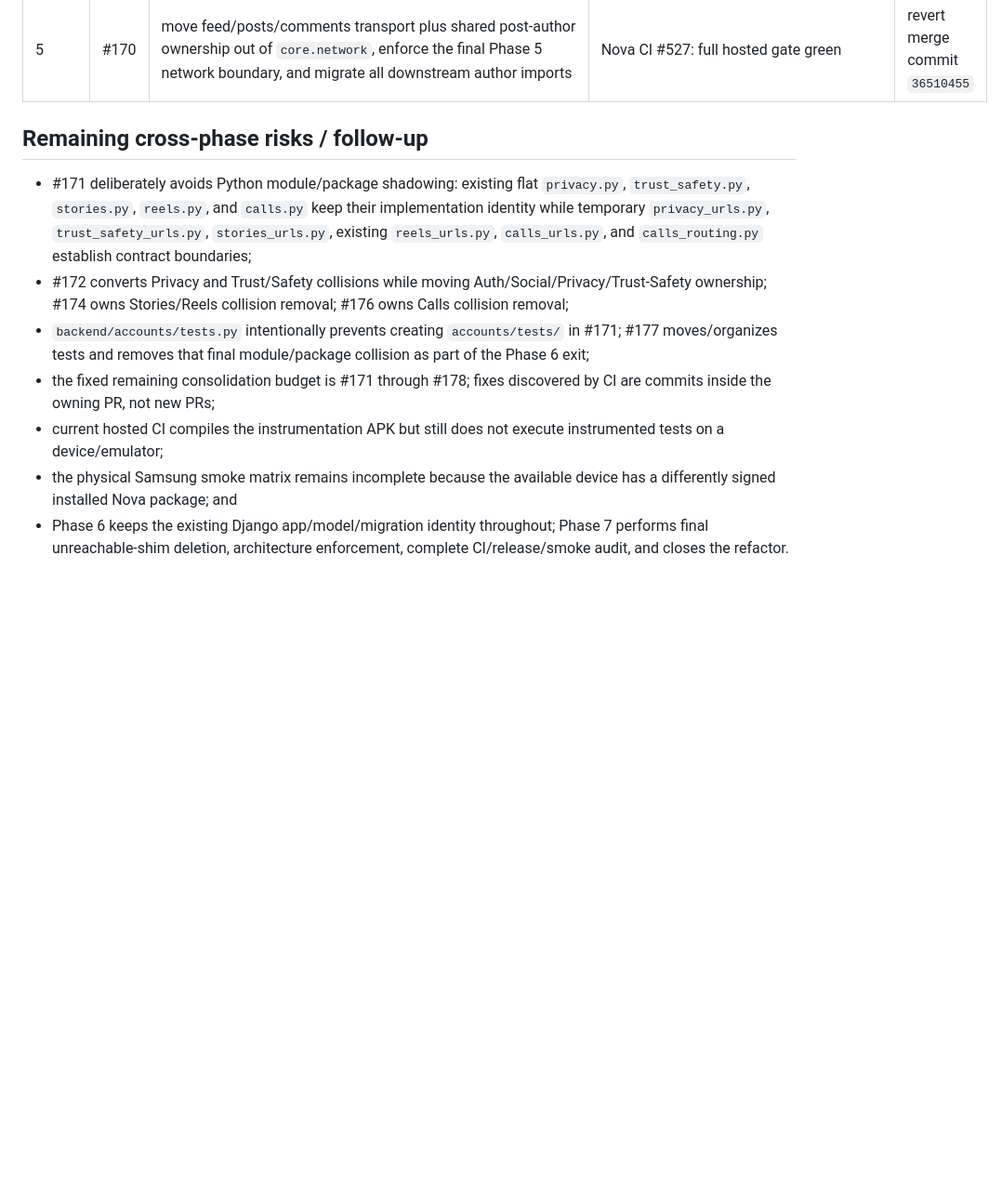
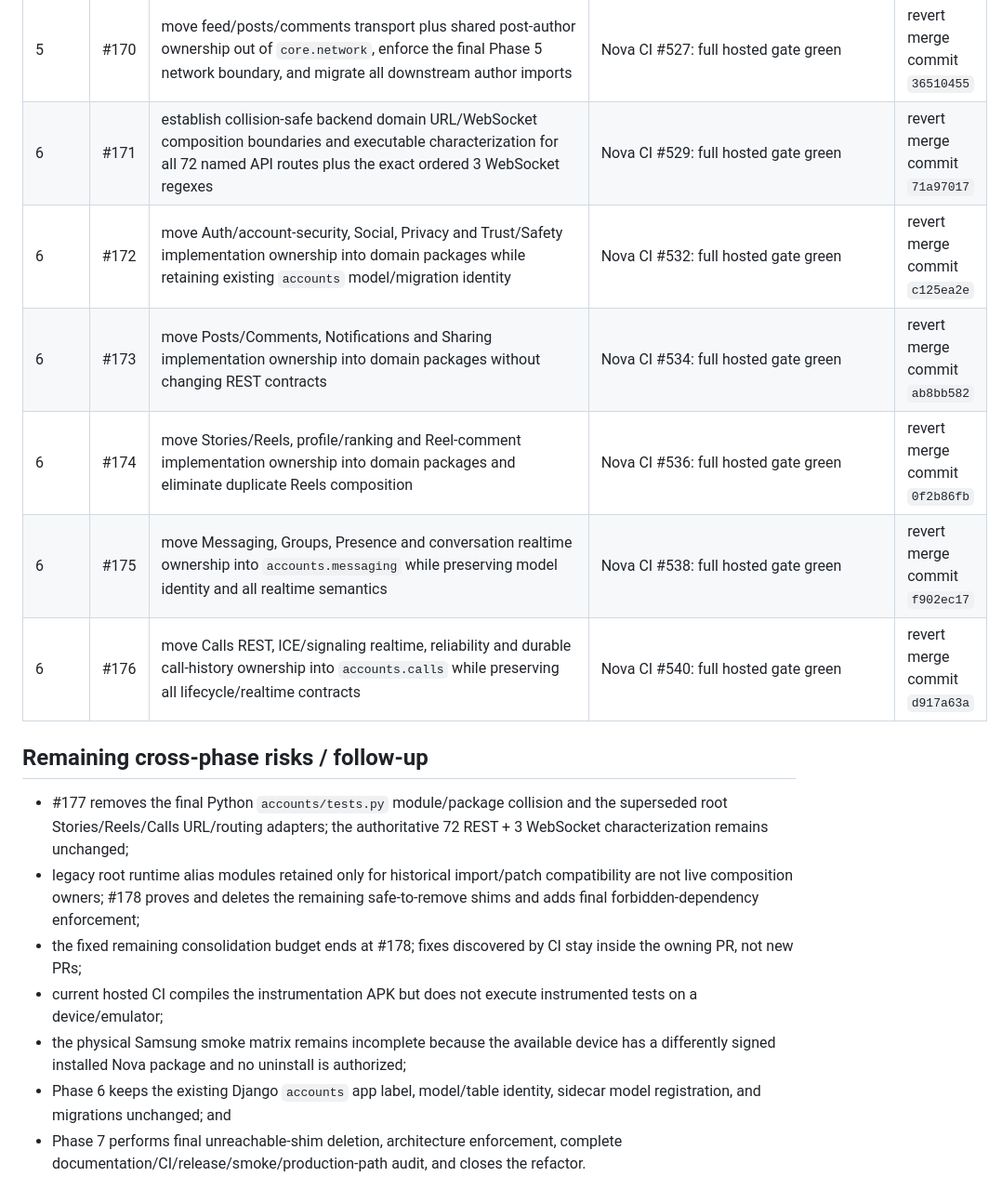
Before and after one commit to omarkhair-labs/nova, a Markdown page: docs/architecture/PROGRESS.md, the part around one of its changes. Shown at 93% size. Rendered like a GitHub page; blank space fills up the shorter version.

Commit message:
Docs: catch architecture progress up through Phase 6 cleanup

```diff
--- a/docs/architecture/PROGRESS.md
+++ b/docs/architecture/PROGRESS.md
@@ -93,13 +93,19 @@ Update this table in every consolidation PR.
 | 5 | #168 | move `NovaUser`/`AuthSession` plus register/login/me/profile wire ownership to feature Auth while keeping shared refresh semantics and correcting all compiler/gate consumers | Nova CI #516: full hosted gate green after Settings/test compatibility fixes | revert merge commit `e2041cb9` |
 | 5 | #169 | move direct People and People paging transport to feature ownership, remove `PersonModelCompatibility.kt` and the old core paging implementation, and preserve Privacy/profile-post cross-feature parsing | Nova CI #524: full hosted gate green after gate/test/`personPosts` consumer corrections | revert merge commit `5fbb8381` |
 | 5 | #170 | move feed/posts/comments transport plus shared post-author ownership out of `core.network`, enforce the final Phase 5 network boundary, and migrate all downstream author imports | Nova CI #527: full hosted gate green | revert merge commit `36510455` |
+| 6 | #171 | establish collision-safe backend domain URL/WebSocket composition boundaries and executable characterization for all 72 named API routes plus the exact ordered 3 WebSocket regexes | Nova CI #529: full hosted gate green | revert merge commit `71a97017` |
+| 6 | #172 | move Auth/account-security, Social, Privacy and Trust/Safety implementation ownership into domain packages while retaining existing `accounts` model/migration identity | Nova CI #532: full hosted gate green | revert merge commit `c125ea2e` |
+| 6 | #173 | move Posts/Comments, Notifications and Sharing implementation ownership into domain packages without changing REST contracts | Nova CI #534: full hosted gate green | revert merge commit `ab8bb582` |
+| 6 | #174 | move Stories/Reels, profile/ranking and Reel-comment implementation ownership into domain packages and eliminate duplicate Reels composition | Nova CI #536: full hosted gate green | revert merge commit `0f2b86fb` |
+| 6 | #175 | move Messaging, Groups, Presence and conversation realtime ownership into `accounts.messaging` while preserving model identity and all realtime semantics | Nova CI #538: full hosted gate green | revert merge commit `f902ec17` |
+| 6 | #176 | move Calls REST, ICE/signaling realtime, reliability and durable call-history ownership into `accounts.calls` while preserving all lifecycle/realtime contracts | Nova CI #540: full hosted gate green | revert merge commit `d917a63a` |
 
 ## Remaining cross-phase risks / follow-up
 
-- #171 deliberately avoids Python module/package shadowing: existing flat `privacy.py`, `trust_safety.py`, `stories.py`, `reels.py`, and `calls.py` keep their implementation identity while temporary `privacy_urls.py`, `trust_safety_urls.py`, `stories_urls.py`, existing `reels_urls.py`, `calls_urls.py`, and `calls_routing.py` establish contract boundaries;
-- #172 converts Privacy and Trust/Safety collisions while moving Auth/Social/Privacy/Trust-Safety ownership; #174 owns Stories/Reels collision removal; #176 owns Calls collision removal;
-- `backend/accounts/tests.py` intentionally prevents creating `accounts/tests/` in #171; #177 moves/organizes tests and removes that final module/package collision as part of the Phase 6 exit;
-- the fixed remaining consolidation budget is #171 through #178; fixes discovered by CI are commits inside the owning PR, not new PRs;
-- current hosted CI compiles the instrumentation APK but still does not execute instrumented tests on a device/emulator;
-- the physical Samsung smoke matrix remains incomplete because the available device has a differently signed installed Nova package; and
-- Phase 6 keeps the existing Django app/model/migration identity throughout; Phase 7 performs final unreachable-shim deletion, architecture enforcement, complete CI/release/smoke audit, and closes the refactor.
+- #177 removes the final Python `accounts/tests.py` module/package collision and the superseded root Stories/Reels/Calls URL/routing adapters; the authoritative 72 REST + 3 WebSocket characterization remains unchanged;
+- legacy root runtime alias modules retained only for historical import/patch compatibility are not live composition owners; #178 proves and deletes the remaining safe-to-remove shims and adds final forbidden-dependency enforcement;
+- the fixed remaining consolidation budget ends at #178; fixes discovered by CI stay inside the owning PR, not new PRs;
+- current hosted CI compiles the instrumentation APK but does not execute instrumented tests on a device/emulator;
+- the physical Samsung smoke matrix remains incomplete because the available device has a differently signed installed Nova package and no uninstall is authorized;
+- Phase 6 keeps the existing Django `accounts` app label, model/table identity, sidecar model registration, and migrations unchanged; and
+- Phase 7 performs final unreachable-shim deletion, architecture enforcement, complete documentation/CI/release/smoke/production-path audit, and closes the refactor.
```
Also changed, not shown: other parts of docs/architecture/PROGRESS.md (+8 -8 lines).
